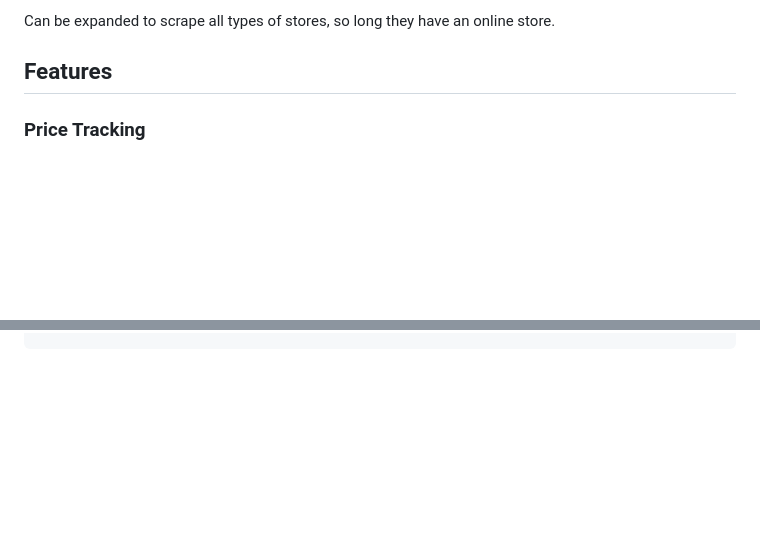
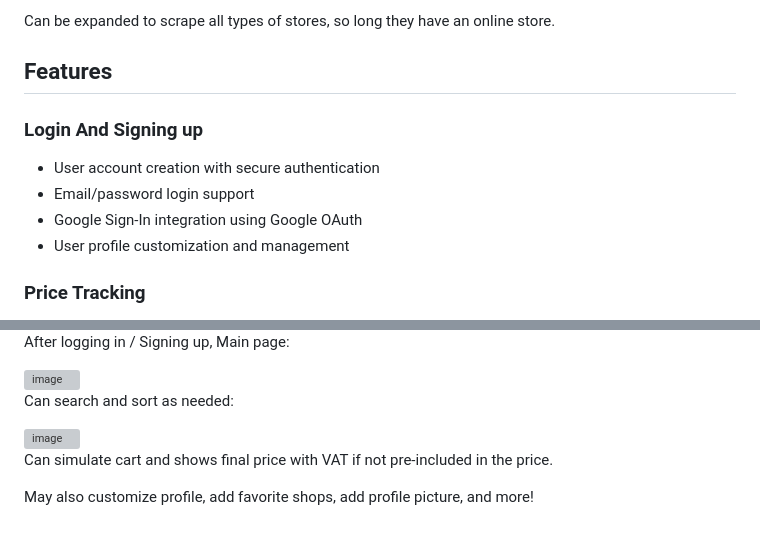
Before and after one commit to Hasanzg/LebPrice, a Markdown page: README.md, 2 parts joined by grey strips. Rendered like a GitHub page; blank space fills up the shorter version; grey boxes are pictures that could not be loaded.

```diff
--- a/README.md
+++ b/README.md
@@ -31,6 +31,11 @@ currently scrapes each of *PC and Parts* and *Expert Zone*
 Can be expanded to scrape all types of stores, so long they have an online store.
 
 ## Features
+### Login And Signing up
+- User account creation with secure authentication
+- Email/password login support
+- Google Sign-In integration using Google OAuth
+- User profile customization and management
 
 ### Price Tracking
 - Automatic scraping from multiple Lebanese online stores
@@ -160,0 +181,12 @@ k8s/         # Kubernetes deployment configs
+After logging in / Signing up, Main page:
+
+<img width="1895" height="922" alt="image" src="https://github.com/user-attachments/assets/64888c07-0472-4f74-b605-01ce73d7abe6" />
+
+
+Can search and sort as needed:
+
+<img width="1895" height="898" alt="image" src="https://github.com/user-attachments/assets/5cb7aa1a-efea-41ee-8c25-6e60bebf4417" />
+
+Can simulate cart and shows final price with VAT if not pre-included in the price.
+
+May also customize profile, add favorite shops, add profile picture, and more!
```
Also changed, not shown: other parts of README.md (+16 -1 lines).
